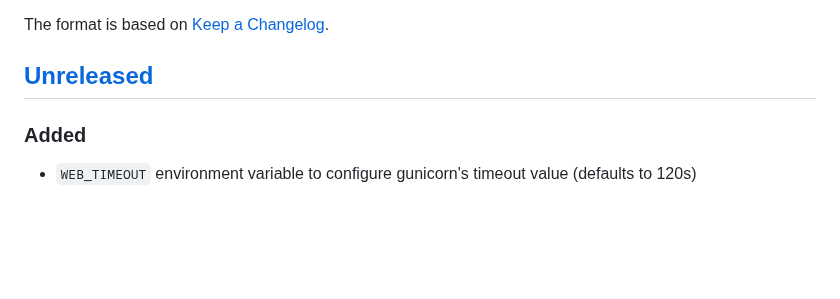
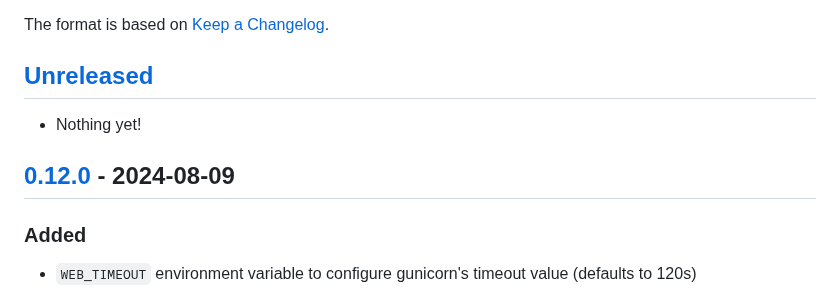
Before and after one commit to nickjj/docker-flask-example, a Markdown page: CHANGELOG.md, the part around one of its changes. Drawn GitHub-style; blank space fills up the shorter version.

```diff
--- a/CHANGELOG.md
+++ b/CHANGELOG.md
@@ -6,6 +6,10 @@ The format is based on [Keep a
 Changelog](https://keepachangelog.com/en/1.0.0/).
 
 ## [Unreleased]
+
+- Nothing yet!
+
+## [0.12.0] - 2024-08-09
 
 ### Added
 
```
Also changed, not shown: other parts of CHANGELOG.md (+2 -1 lines), README.md (+1 -1 lines).
